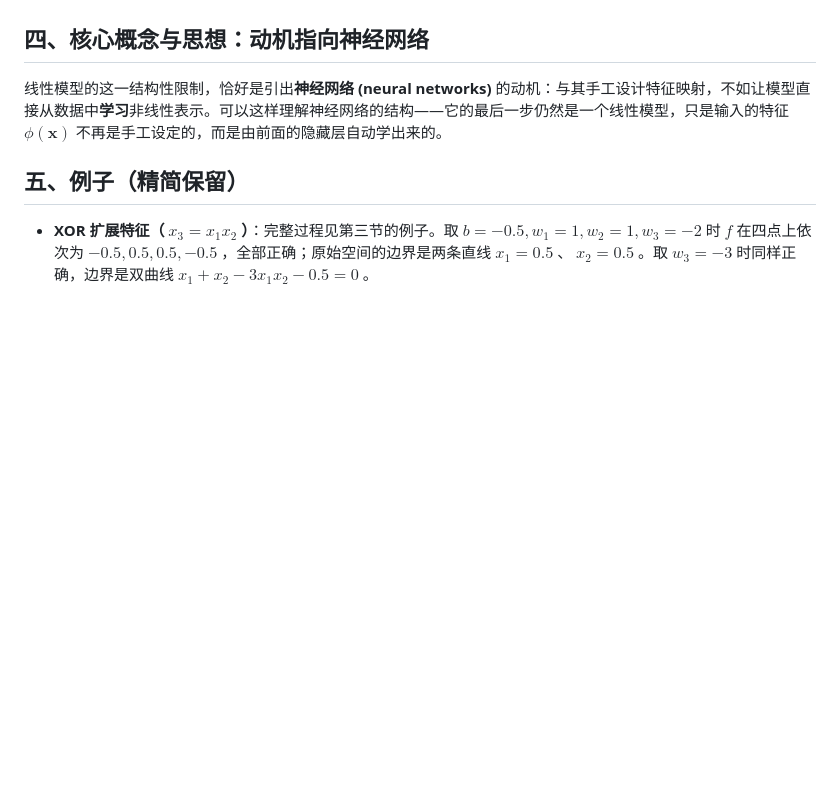
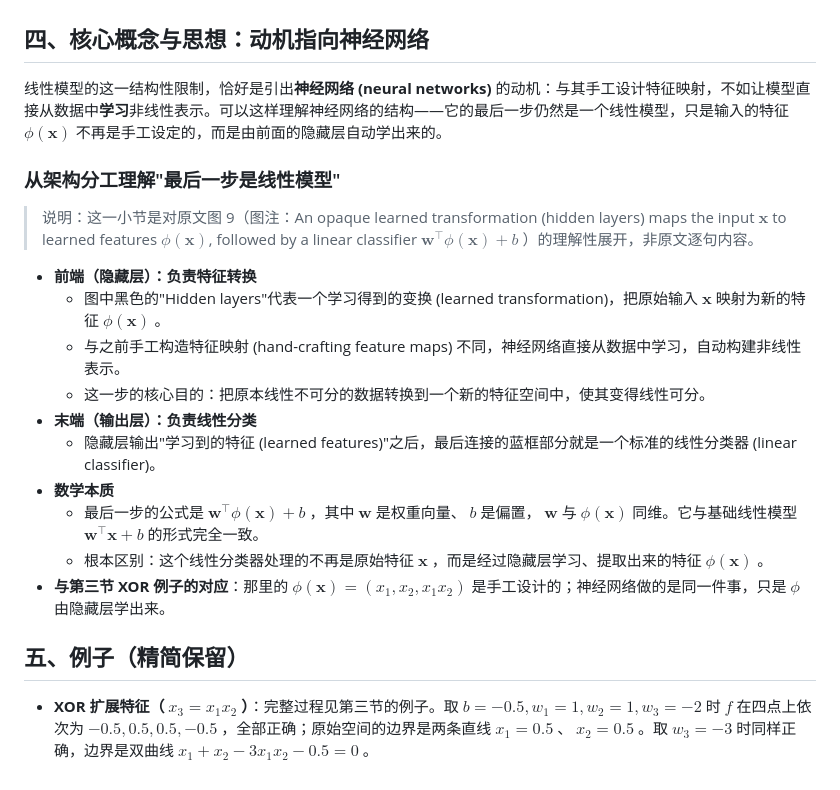
Before and after one commit to austinchennn/CSC311-Note-ch, a Markdown page: linear_classification/limitations_of_linear_models.md, the part around the change. Drawn GitHub-style; blank space fills up the shorter version.

Commit message:
docs(linear_classification): Add architecture view of the last step being a linear model

```diff
--- a/linear_classification/limitations_of_linear_models.md
+++ b/linear_classification/limitations_of_linear_models.md
@@ -222,6 +222,21 @@ $$
 
 线性模型的这一结构性限制，恰好是引出**神经网络 (neural networks)** 的动机：与其手工设计特征映射，不如让模型直接从数据中**学习**非线性表示。可以这样理解神经网络的结构——它的最后一步仍然是一个线性模型，只是输入的特征 $\phi(\mathbf{x})$ 不再是手工设定的，而是由前面的隐藏层自动学出来的。
 
+### 从架构分工理解"最后一步是线性模型"
+
+> 说明：这一小节是对原文图 9（图注：An opaque learned transformation (hidden layers) maps the input $\mathbf{x}$ to learned features $\phi(\mathbf{x})$, followed by a linear classifier $\mathbf{w}^\top\phi(\mathbf{x})+b$ ）的理解性展开，非原文逐句内容。
+
+- **前端（隐藏层）：负责特征转换**
+  - 图中黑色的"Hidden layers"代表一个学习得到的变换 (learned transformation)，把原始输入 $\mathbf{x}$ 映射为新的特征 $\phi(\mathbf{x})$ 。
+  - 与之前手工构造特征映射 (hand-crafting feature maps) 不同，神经网络直接从数据中学习，自动构建非线性表示。
+  - 这一步的核心目的：把原本线性不可分的数据转换到一个新的特征空间中，使其变得线性可分。
+- **末端（输出层）：负责线性分类**
+  - 隐藏层输出"学习到的特征 (learned features)"之后，最后连接的蓝框部分就是一个标准的线性分类器 (linear classifier)。
+- **数学本质**
+  - 最后一步的公式是 $\mathbf{w}^\top\phi(\mathbf{x})+b$ ，其中 $\mathbf{w}$ 是权重向量、 $b$ 是偏置， $\mathbf{w}$ 与 $\phi(\mathbf{x})$ 同维。它与基础线性模型 $\mathbf{w}^\top\mathbf{x}+b$ 的形式完全一致。
+  - 根本区别：这个线性分类器处理的不再是原始特征 $\mathbf{x}$ ，而是经过隐藏层学习、提取出来的特征 $\phi(\mathbf{x})$ 。
+- **与第三节 XOR 例子的对应**：那里的 $\phi(\mathbf{x})=(x_1,x_2,x_1x_2)$ 是手工设计的；神经网络做的是同一件事，只是 $\phi$ 由隐藏层学出来。
+
 ## 五、例子（精简保留）
 
 - **XOR 扩展特征（ $x_3=x_1x_2$ ）**：完整过程见第三节的例子。取 $b=-0.5,w_1=1,w_2=1,w_3=-2$ 时 $f$ 在四点上依次为 $-0.5,0.5,0.5,-0.5$ ，全部正确；原始空间的边界是两条直线 $x_1=0.5$ 、 $x_2=0.5$ 。取 $w_3=-3$ 时同样正确，边界是双曲线 $x_1+x_2-3x_1x_2-0.5=0$ 。
```
